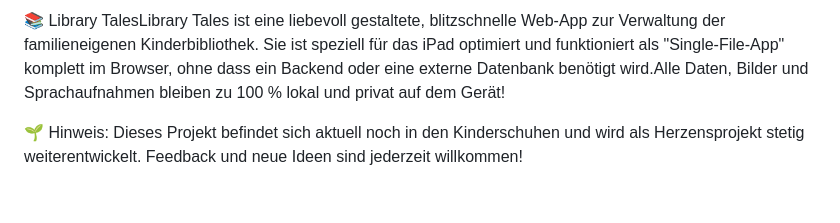
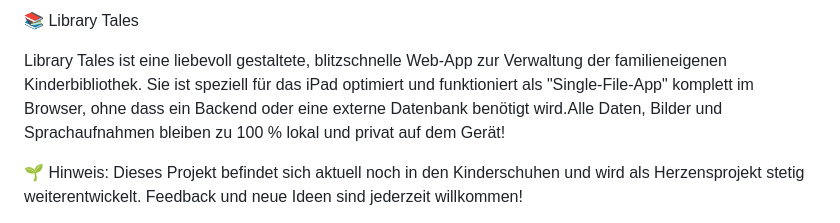
Before and after one commit to Anarok8/Bibliothekapp, a Markdown page: README.md, the part around the change. Drawn GitHub-style; blank space fills up the shorter version.

Commit message:
Improve README formatting and readability
Added line breaks for better readability and formatting.

```diff
--- a/README.md
+++ b/README.md
@@ -1,4 +1,6 @@
-📚 Library TalesLibrary Tales ist eine liebevoll gestaltete, blitzschnelle Web-App zur Verwaltung der familieneigenen Kinderbibliothek. Sie ist speziell für das iPad optimiert und funktioniert als "Single-File-App" komplett im Browser, ohne dass ein Backend oder eine externe Datenbank benötigt wird.Alle Daten, Bilder und Sprachaufnahmen bleiben zu 100 % lokal und privat auf dem Gerät!
+📚 Library Tales
+
+Library Tales ist eine liebevoll gestaltete, blitzschnelle Web-App zur Verwaltung der familieneigenen Kinderbibliothek. Sie ist speziell für das iPad optimiert und funktioniert als "Single-File-App" komplett im Browser, ohne dass ein Backend oder eine externe Datenbank benötigt wird.Alle Daten, Bilder und Sprachaufnahmen bleiben zu 100 % lokal und privat auf dem Gerät!
 
 🌱 Hinweis: Dieses Projekt befindet sich aktuell noch in den Kinderschuhen und wird als Herzensprojekt stetig weiterentwickelt. Feedback und neue Ideen sind jederzeit willkommen!
 
```
